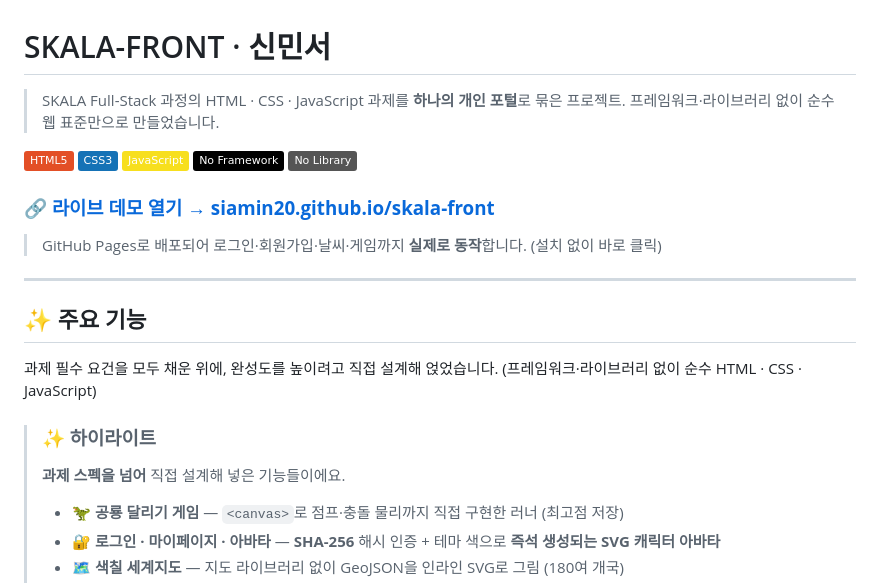
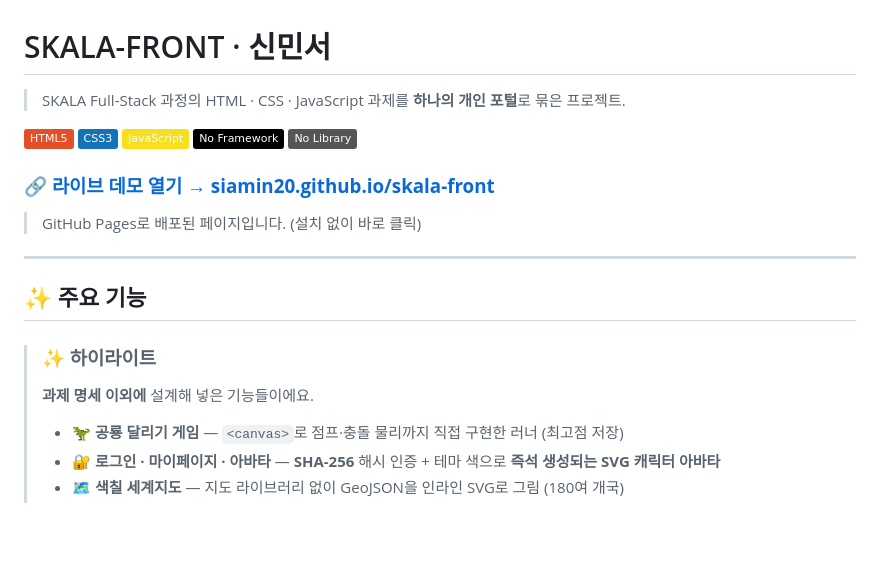
Before and after one commit to siamin20/skala-front, a Markdown page: README.md, the part around the change. Drawn GitHub-style; badges without logos; blank space fills up the shorter version.

Commit message:
Revise README for clarity and feature highlights
Updated README to clarify project features and deployment.

```diff
--- a/README.md
+++ b/README.md
@@ -1,7 +1,6 @@
 # SKALA-FRONT · 신민서
 
 > SKALA Full-Stack 과정의 HTML · CSS · JavaScript 과제를 **하나의 개인 포털**로 묶은 프로젝트.
-> 프레임워크·라이브러리 없이 순수 웹 표준만으로 만들었습니다.
 
 ![HTML5](https://img.shields.io/badge/HTML5-E34F26?logo=html5&logoColor=fff)
 ![CSS3](https://img.shields.io/badge/CSS3-1572B6?logo=css3&logoColor=fff)
@@ -11,16 +10,14 @@
 
 ### 🔗 [**라이브 데모 열기 → siamin20.github.io/skala-front**](https://siamin20.github.io/skala-front/)
 
-> GitHub Pages로 배포되어 로그인·회원가입·날씨·게임까지 **실제로 동작**합니다. (설치 없이 바로 클릭)
+> GitHub Pages로 배포된 페이지입니다. (설치 없이 바로 클릭)
 
 ---
 
 ## ✨ 주요 기능
 
-과제 필수 요건을 모두 채운 위에, 완성도를 높이려고 직접 설계해 얹었습니다. (프레임워크·라이브러리 없이 순수 HTML · CSS · JavaScript)
-
 > ### ✨ 하이라이트
-> **과제 스펙을 넘어** 직접 설계해 넣은 기능들이에요.
+> **과제 명세 이외에** 설계해 넣은 기능들이에요.
 >
 > - 🦖 **공룡 달리기 게임** — `<canvas>`로 점프·충돌 물리까지 직접 구현한 러너 (최고점 저장)
 > - 🔐 **로그인 · 마이페이지 · 아바타** — **SHA-256** 해시 인증 + 테마 색으로 **즉석 생성되는 SVG 캐릭터 아바타**
```
